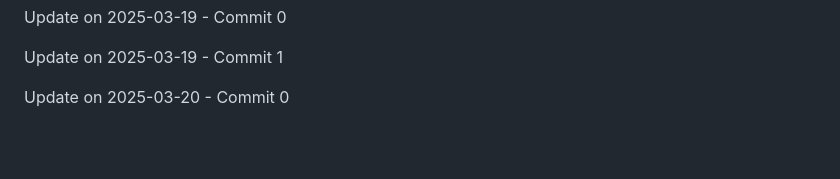
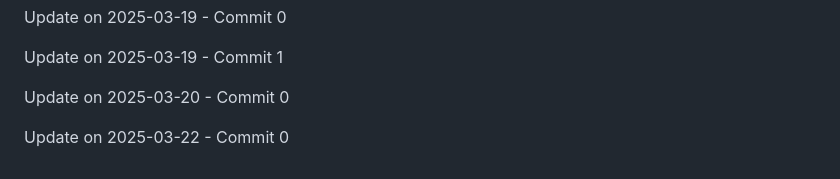
Before and after one commit to ghostrider-cloudd/Lock-Byte, a Markdown page: README.md, the part around the change. GitHub-like rendering; blank space fills up the shorter version.

Commit message:
Update on 2025-03-22 - Commit 0

```diff
--- a/README.md
+++ b/README.md
@@ -170,3 +170,5 @@ Update on 2025-03-19 - Commit 0
 Update on 2025-03-19 - Commit 1
 
 Update on 2025-03-20 - Commit 0
+
+Update on 2025-03-22 - Commit 0
```
